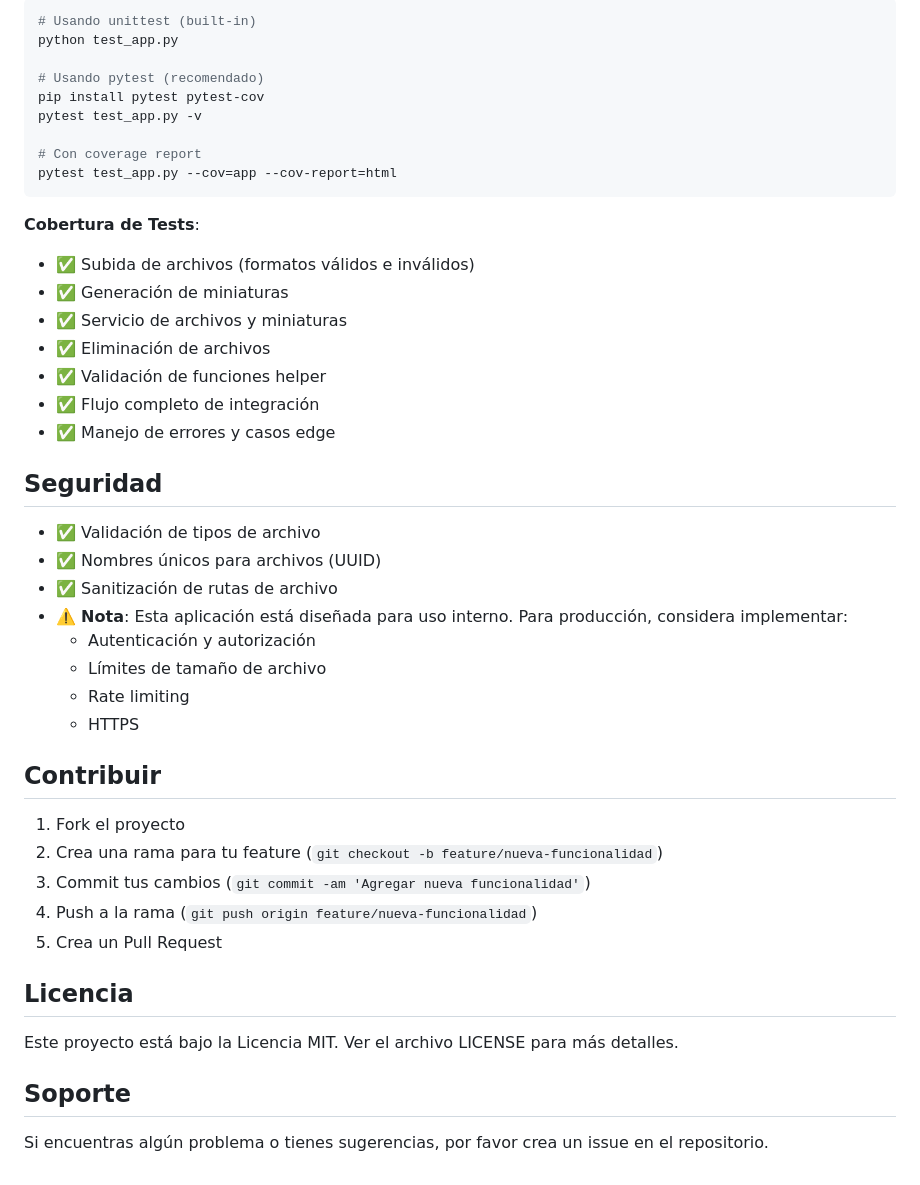
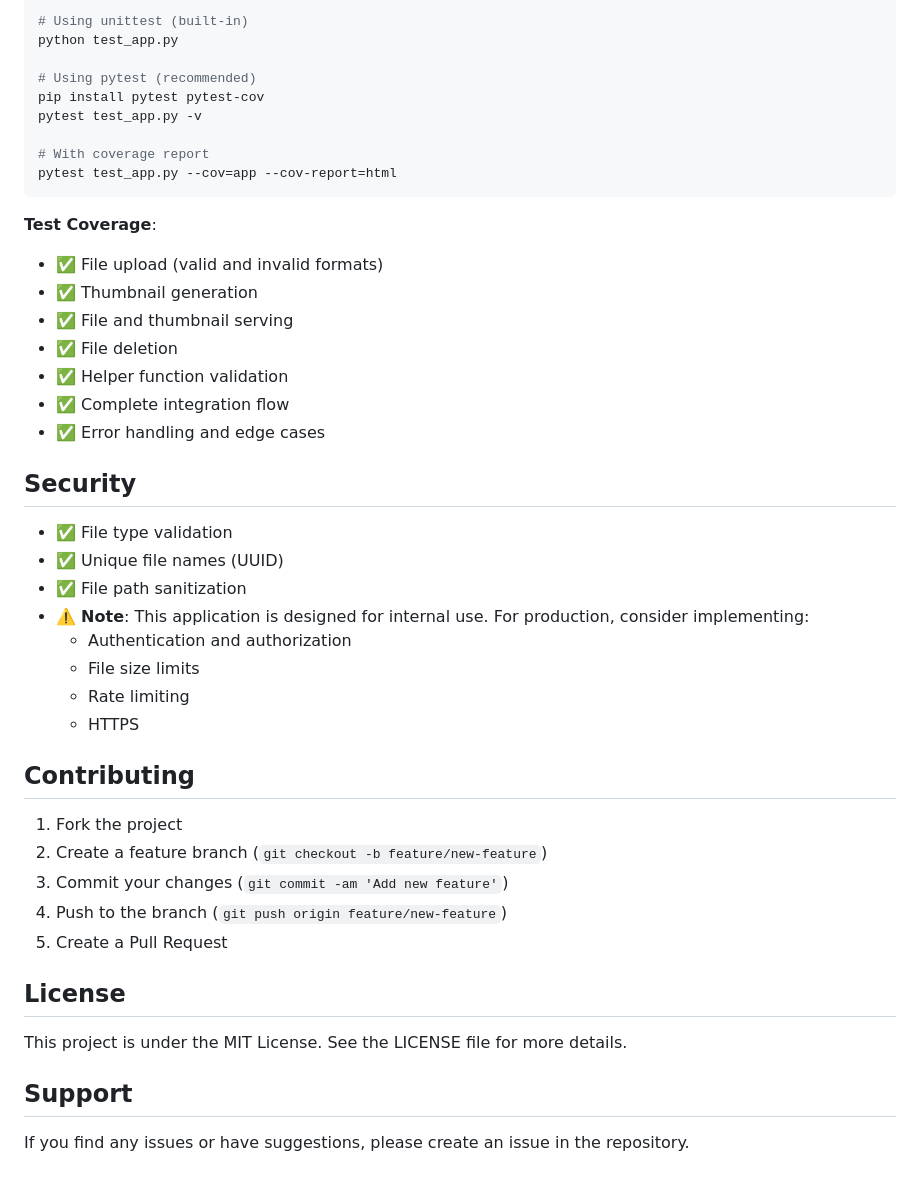
Before and after one commit to brunojhovany/pedidos-cdn, a Markdown page: README.md, the part around the change printed below. GitHub-like rendering.

````diff
--- a/README.md
+++ b/README.md
@@ -170,48 +176,48 @@ El proyecto incluye una suite completa de pruebas unitarias e integración:
 
 ```bash
-# Usando unittest (built-in)
+# Using unittest (built-in)
 python test_app.py
 
-# Usando pytest (recomendado)
+# Using pytest (recommended)
 pip install pytest pytest-cov
 pytest test_app.py -v
 
-# Con coverage report
+# With coverage report
 pytest test_app.py --cov=app --cov-report=html
 ```
 
-**Cobertura de Tests**:
-- ✅ Subida de archivos (formatos válidos e inválidos)
-- ✅ Generación de miniaturas
-- ✅ Servicio de archivos y miniaturas
-- ✅ Eliminación de archivos
-- ✅ Validación de funciones helper
-- ✅ Flujo completo de integración
-- ✅ Manejo de errores y casos edge
+**Test Coverage**:
+- ✅ File upload (valid and invalid formats)
+- ✅ Thumbnail generation
+- ✅ File and thumbnail serving
+- ✅ File deletion
+- ✅ Helper function validation
+- ✅ Complete integration flow
+- ✅ Error handling and edge cases
 
-## Seguridad
+## Security
 
-- ✅ Validación de tipos de archivo
-- ✅ Nombres únicos para archivos (UUID)
-- ✅ Sanitización de rutas de archivo
-- ⚠️ **Nota**: Esta aplicación está diseñada para uso interno. Para producción, considera implementar:
-  - Autenticación y autorización
-  - Límites de tamaño de archivo
+- ✅ File type validation
+- ✅ Unique file names (UUID)
+- ✅ File path sanitization
+- ⚠️ **Note**: This application is designed for internal use. For production, consider implementing:
+  - Authentication and authorization
+  - File size limits
   - Rate limiting
   - HTTPS
 
-## Contribuir
+## Contributing
 
-1. Fork el proyecto
-2. Crea una rama para tu feature (`git checkout -b feature/nueva-funcionalidad`)
-3. Commit tus cambios (`git commit -am 'Agregar nueva funcionalidad'`)
-4. Push a la rama (`git push origin feature/nueva-funcionalidad`)
-5. Crea un Pull Request
+1. Fork the project
+2. Create a feature branch (`git checkout -b feature/new-feature`)
+3. Commit your changes (`git commit -am 'Add new feature'`)
+4. Push to the branch (`git push origin feature/new-feature`)
+5. Create a Pull Request
 
-## Licencia
+## License
 
-Este proyecto está bajo la Licencia MIT. Ver el archivo LICENSE para más detalles.
+This project is under the MIT License. See the LICENSE file for more details.
 
-## Soporte
+## Support
 
-Si encuentras algún problema o tienes sugerencias, por favor crea un issue en el repositorio.
+If you find any issues or have suggestions, please create an issue in the repository.
````
Also changed, not shown: other parts of README.md (+77 -71 lines), images/image.png (added).
